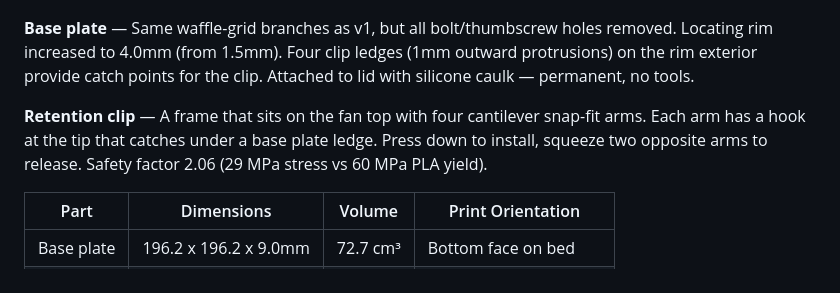
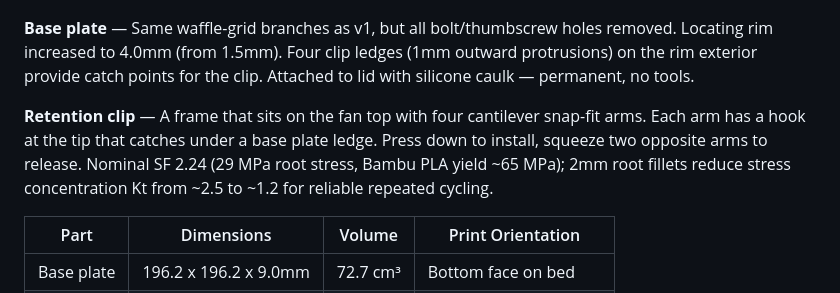
Before and after one commit to aes87/ai-3d-modeling, a Markdown page: README.md, the part around one of its changes. GitHub-like rendering.

```diff
--- a/README.md
+++ b/README.md
@@ -138,7 +138,7 @@ Two-part design: permanently-caulked base plate + snap-on retention clip. No fas
 
 **Base plate** — Same waffle-grid branches as v1, but all bolt/thumbscrew holes removed. Locating rim increased to 4.0mm (from 1.5mm). Four clip ledges (1mm outward protrusions) on the rim exterior provide catch points for the clip. Attached to lid with silicone caulk — permanent, no tools.
 
-**Retention clip** — A frame that sits on the fan top with four cantilever snap-fit arms. Each arm has a hook at the tip that catches under a base plate ledge. Press down to install, squeeze two opposite arms to release. Safety factor 2.06 (29 MPa stress vs 60 MPa PLA yield).
+**Retention clip** — A frame that sits on the fan top with four cantilever snap-fit arms. Each arm has a hook at the tip that catches under a base plate ledge. Press down to install, squeeze two opposite arms to release. Nominal SF 2.24 (29 MPa root stress, Bambu PLA yield ~65 MPa); 2mm root fillets reduce stress concentration Kt from ~2.5 to ~1.2 for reliable repeated cycling.
 
 | Part | Dimensions | Volume | Print Orientation |
 |------|-----------|--------|-------------------|
```
Also changed, not shown: other parts of README.md (+3 -3 lines), docs/fan-tub-adapter-v2.md (+13 -23 lines).
